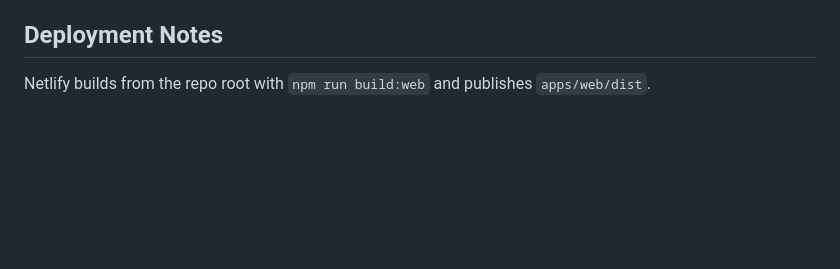
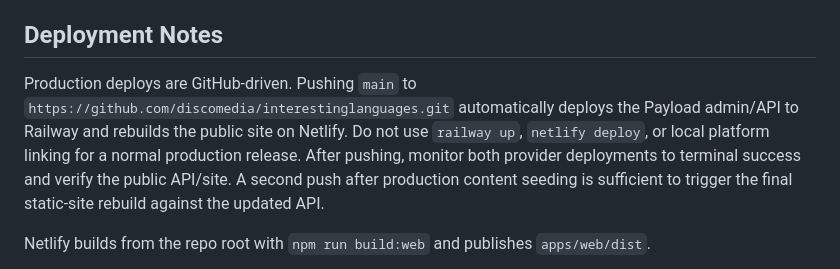
Before and after one commit to discomedia/interestinglanguages, a Markdown page: AGENTS.md, the part around the change. Rendered like a GitHub page; blank space fills up the shorter version.

Commit message:
Document GitHub-driven production deploys

```diff
--- a/AGENTS.md
+++ b/AGENTS.md
@@ -79,6 +79,8 @@ The public design system is a modern reference site: true white background, deep
 
 ## Deployment Notes
 
+Production deploys are GitHub-driven. Pushing `main` to `https://github.com/discomedia/interestinglanguages.git` automatically deploys the Payload admin/API to Railway and rebuilds the public site on Netlify. Do not use `railway up`, `netlify deploy`, or local platform linking for a normal production release. After pushing, monitor both provider deployments to terminal success and verify the public API/site. A second push after production content seeding is sufficient to trigger the final static-site rebuild against the updated API.
+
 Netlify builds from the repo root with `npm run build:web` and publishes `apps/web/dist`.
 
 Railway builds the admin app with `npm run build:admin` and starts it with `npm run start --workspace @interesting-languages/admin`. Configure Railway env vars for Neon, Payload secret, site URLs, upload volume path, and the Netlify build hook.
```
